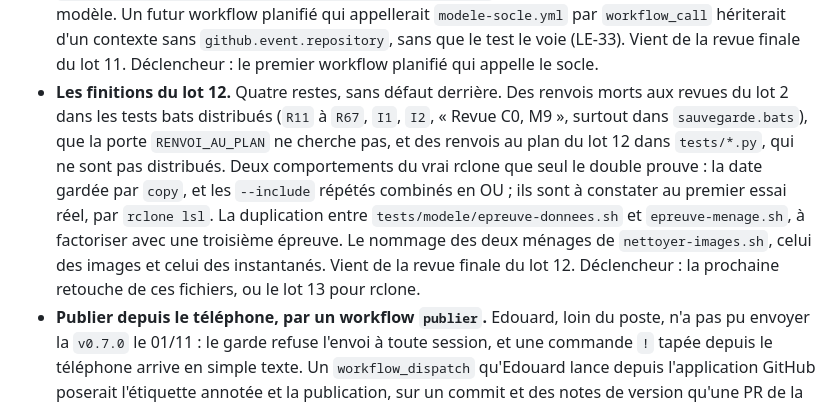
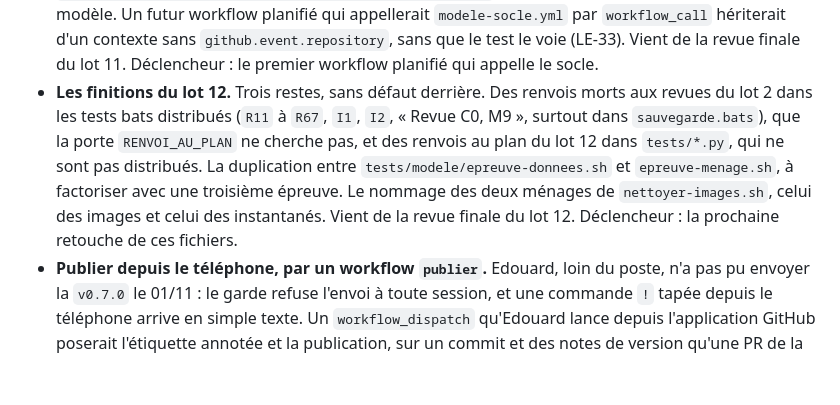
Before and after one commit to EdouardZemb/modele-projet, a Markdown page: docs/pistes.md, the part around one of its changes. Rendered like a GitHub page; blank space fills up the shorter version.

```diff
--- a/docs/pistes.md
+++ b/docs/pistes.md
@@ -39,7 +39,7 @@ Notées, pas engagées. Une piste devient une issue le jour où on la travaille,
 - **Le journal d'un lien repointé.** Le refus « dossier de données changé » cite le chemin du jour, qui est celui du lien, et non sa nouvelle cible : le chemin canonique du jour aiderait à comprendre. Vient de la relecture des corrections du lot 10. Déclencheur : la prochaine retouche de `controler_donnees`.
 - **Les finitions de texte du lot 11.** Des lignes de plus de 100 caractères dans `methode.md` (le paragraphe sur la nature, vers la ligne 121) et dans M-0006 (ligne 6) ; une ligne vide mangée par un `{%-` dans `template/CLAUDE.md.jinja`, sous « Les règles de ce dépôt » (vers la ligne 26). `methode.md` (vers la ligne 142) et la docstring de `nature()` (`confidentialite.py`, vers la ligne 551) disent `origin/<branche>`, quand la porte lit `refs/remotes/origin/<branche>`. Aucun défaut derrière. Vient de la revue finale du lot 11. Déclencheur : la prochaine retouche de l'un de ces fichiers.
 - **Un appelant planifié du socle hors du test.** `test_aucun_passage_planifie_ne_lit_le_contexte_du_depot` regarde les workflows planifiés du modèle. Un futur workflow planifié qui appellerait `modele-socle.yml` par `workflow_call` hériterait d'un contexte sans `github.event.repository`, sans que le test le voie (LE-33). Vient de la revue finale du lot 11. Déclencheur : le premier workflow planifié qui appelle le socle.
-- **Les finitions du lot 12.** Quatre restes, sans défaut derrière. Des renvois morts aux revues du lot 2 dans les tests bats distribués (`R11` à `R67`, `I1`, `I2`, « Revue C0, M9 », surtout dans `sauvegarde.bats`), que la porte `RENVOI_AU_PLAN` ne cherche pas, et des renvois au plan du lot 12 dans `tests/*.py`, qui ne sont pas distribués. Deux comportements du vrai rclone que seul le double prouve : la date gardée par `copy`, et les `--include` répétés combinés en OU ; ils sont à constater au premier essai réel, par `rclone lsl`. La duplication entre `tests/modele/epreuve-donnees.sh` et `epreuve-menage.sh`, à factoriser avec une troisième épreuve. Le nommage des deux ménages de `nettoyer-images.sh`, celui des images et celui des instantanés. Vient de la revue finale du lot 12. Déclencheur : la prochaine retouche de ces fichiers, ou le lot 13 pour rclone.
+- **Les finitions du lot 12.** Trois restes, sans défaut derrière. Des renvois morts aux revues du lot 2 dans les tests bats distribués (`R11` à `R67`, `I1`, `I2`, « Revue C0, M9 », surtout dans `sauvegarde.bats`), que la porte `RENVOI_AU_PLAN` ne cherche pas, et des renvois au plan du lot 12 dans `tests/*.py`, qui ne sont pas distribués. La duplication entre `tests/modele/epreuve-donnees.sh` et `epreuve-menage.sh`, à factoriser avec une troisième épreuve. Le nommage des deux ménages de `nettoyer-images.sh`, celui des images et celui des instantanés. Vient de la revue finale du lot 12. Déclencheur : la prochaine retouche de ces fichiers.
 - **Publier depuis le téléphone, par un workflow `publier`.** Edouard, loin du poste, n'a pas pu envoyer la `v0.7.0` le 01/11 : le garde refuse l'envoi à toute session, et une commande `!` tapée depuis le téléphone arrive en simple texte. Un `workflow_dispatch` qu'Edouard lance depuis l'application GitHub poserait l'étiquette annotée et la publication, sur un commit et des notes de version qu'une PR de la session aurait préparés ; le garde refuserait à toute session de le lancer. À trancher : une étiquette posée par `GITHUB_TOKEN` ne déclenche aucun autre workflow, si bien qu'en cible `serveur` l'image ne serait pas publiée sans un jeton dédié ou une construction dans le workflow même. Vient du 01/11 (accord d'Edouard pour la noter). Déclencheur : le prochain lot, à peser avec la porte due par LE-37.
 - **Les droits du dossier des sauvegardes.** `charger_env` (`lib.sh`) crée le dossier des sauvegardes d'un projet, `~/backups/<nom>`, par un `mkdir -p` sous l'umask du gestionnaire utilisateur : en 775 sur le serveur, quand la sonde de `serveur` le crée en 700. Le cas naît de la `v0.7.1` : en « non », la sonde de prod est la première à le créer. Rien n'est exposé aujourd'hui, puisque le dossier personnel et les sous-dossiers des copies sont en 700. Un `umask 077`, ou un `chmod 700`, pour ce seul dossier rendrait son droit indépendant de l'umask ; pas pour le dossier de données, monté dans les conteneurs, qui doit rester lisible par l'image. Les deux dépôts supposent sans l'écrire qu'une image servie par le serveur tourne sous l'uid de l'utilisateur de la machine : `serveur` l'écrit dans son registre. `serveur` traite le cas de `veille-emploi` dans la PR qui déclarera ses heures. Vient de la revue de la PR #78 (S2), vérifié sur la machine par `serveur` le 01/11 ; ajoutée avec l'accord d'Edouard. Déclencheur : la prochaine retouche de `charger_env`, ou une image qui tourne sous un autre uid.
 - **Un `--retour` qui tient en échec chaque moitié quittée.** Après `deployer.sh <env> --retour`, seul le couple quitté est en échec, et la sonde déploie tout couple neuf : une étiquette de données, ou une `vX.Y.Z`, ne change qu'une moitié de la cible et ramène l'autre moitié du couple quitté (LE-46). À l'essai du lot 13, après le retour de 0.1.1 à 0.1.0, l'étiquette `donnees-2026.11.03.3`, envoyée pour fermer l'alerte, a remis la prod en 0.1.1. Depuis #91, `--retour` dit quel geste passe d'abord. Tenir aussi en échec l'image quittée, et les données quittées, fermerait le cas : aujourd'hui, un retour qui a quitté les deux moitiés n'a pas de geste de sortie sans risque, et le journal dit de remplacer d'abord la moitié en cause. Vient de la revue finale du lot 13 (complet-1) ; Edouard l'a mise en piste le 03/11, pour un lot futur. Déclencheur : un retour arrière en prod pour un défaut que la santé ne voit pas, ou la porte due par LE-46.
```
Also changed, not shown: other parts of docs/pistes.md (+1 -1 lines), CLAUDE.md (+14 -7 lines), docs/cadrage.md (+5 -4 lines).
